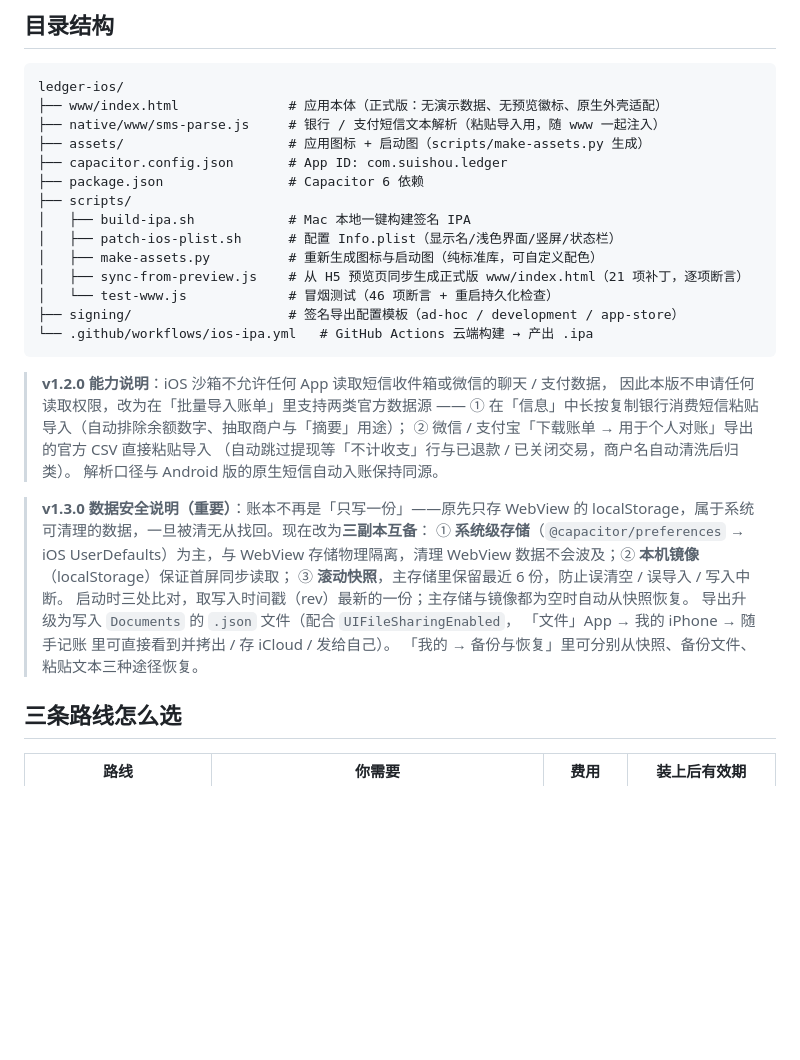
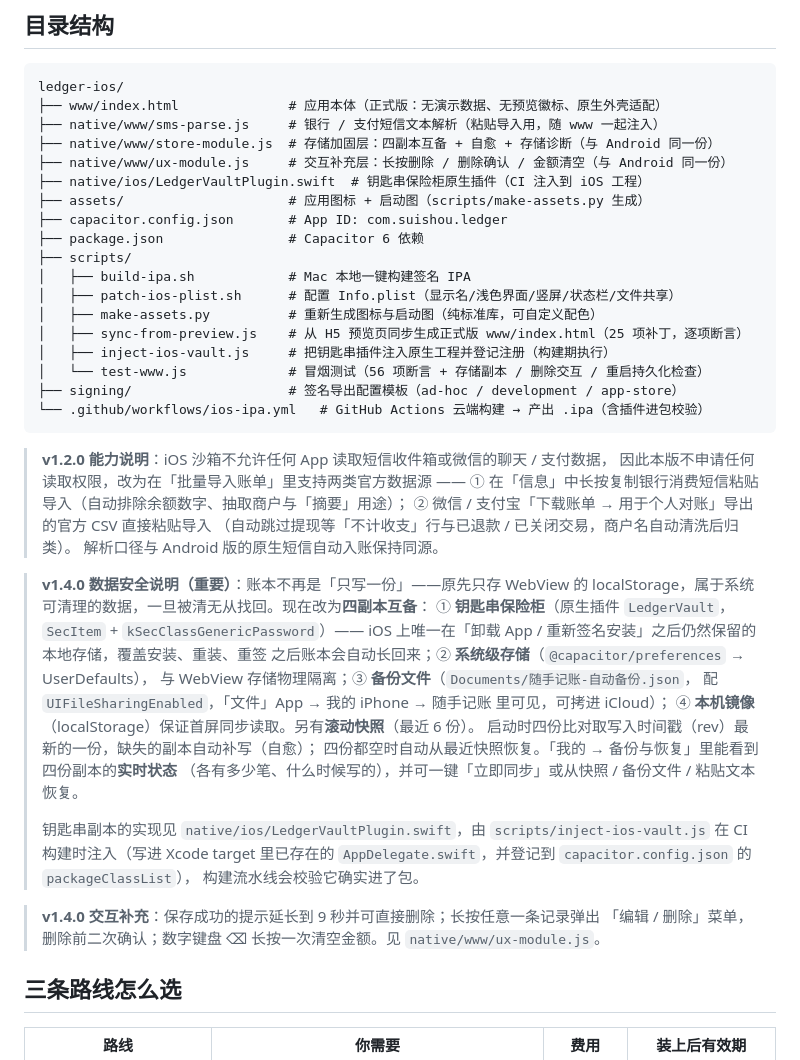
Before and after one commit to chenzeyu518/suishou-ledger-ios, a Markdown page: README.md, the part around the change. Drawn GitHub-style; blank space fills up the shorter version.

Commit message:
v1.4.0：新增钥匙串保险柜（抗卸载重装）四副本互备 + 存储诊断 + 长按删除/删除确认交互

````diff
--- a/README.md
+++ b/README.md
@@ -33,17 +33,21 @@ CapacitorHaptics / Cordova 框架与图标、启动图齐全，包内 `public/in
 ledger-ios/
 ├── www/index.html              # 应用本体（正式版：无演示数据、无预览徽标、原生外壳适配）
 ├── native/www/sms-parse.js     # 银行 / 支付短信文本解析（粘贴导入用，随 www 一起注入）
+├── native/www/store-module.js  # 存储加固层：四副本互备 + 自愈 + 存储诊断（与 Android 同一份）
+├── native/www/ux-module.js     # 交互补充层：长按删除 / 删除确认 / 金额清空（与 Android 同一份）
+├── native/ios/LedgerVaultPlugin.swift  # 钥匙串保险柜原生插件（CI 注入到 iOS 工程）
 ├── assets/                     # 应用图标 + 启动图（scripts/make-assets.py 生成）
 ├── capacitor.config.json       # App ID: com.suishou.ledger
 ├── package.json                # Capacitor 6 依赖
 ├── scripts/
 │   ├── build-ipa.sh            # Mac 本地一键构建签名 IPA
-│   ├── patch-ios-plist.sh      # 配置 Info.plist（显示名/浅色界面/竖屏/状态栏）
+│   ├── patch-ios-plist.sh      # 配置 Info.plist（显示名/浅色界面/竖屏/状态栏/文件共享）
 │   ├── make-assets.py          # 重新生成图标与启动图（纯标准库，可自定义配色）
-│   ├── sync-from-preview.js    # 从 H5 预览页同步生成正式版 www/index.html（21 项补丁，逐项断言）
-│   └── test-www.js             # 冒烟测试（46 项断言 + 重启持久化检查）
+│   ├── sync-from-preview.js    # 从 H5 预览页同步生成正式版 www/index.html（25 项补丁，逐项断言）
+│   ├── inject-ios-vault.js     # 把钥匙串插件注入原生工程并登记注册（构建期执行）
+│   └── test-www.js             # 冒烟测试（56 项断言 + 存储副本 / 删除交互 / 重启持久化检查）
 ├── signing/                    # 签名导出配置模板（ad-hoc / development / app-store）
-└── .github/workflows/ios-ipa.yml   # GitHub Actions 云端构建 → 产出 .ipa
+└── .github/workflows/ios-ipa.yml   # GitHub Actions 云端构建 → 产出 .ipa（含插件进包校验）
 ```
 
 > **v1.2.0 能力说明**：iOS 沙箱不允许任何 App 读取短信收件箱或微信的聊天 / 支付数据，
@@ -53,15 +57,25 @@ ledger-ios/
 > （自动跳过提现等「不计收支」行与已退款 / 已关闭交易，商户名自动清洗后归类）。
 > 解析口径与 Android 版的原生短信自动入账保持同源。
 
-> **v1.3.0 数据安全说明（重要）**：账本不再是「只写一份」——原先只存 WebView 的
-> localStorage，属于系统可清理的数据，一旦被清无从找回。现在改为**三副本互备**：
-> ① **系统级存储**（`@capacitor/preferences` → iOS UserDefaults）为主，与 WebView
-> 存储物理隔离，清理 WebView 数据不会波及；② **本机镜像**（localStorage）保证首屏同步读取；
-> ③ **滚动快照**，主存储里保留最近 6 份，防止误清空 / 误导入 / 写入中断。
-> 启动时三处比对，取写入时间戳（rev）最新的一份；主存储与镜像都为空时自动从快照恢复。
-> 导出升级为写入 `Documents` 的 `.json` 文件（配合 `UIFileSharingEnabled`，
-> 「文件」App → 我的 iPhone → 随手记账 里可直接看到并拷出 / 存 iCloud / 发给自己）。
-> 「我的 → 备份与恢复」里可分别从快照、备份文件、粘贴文本三种途径恢复。
+> **v1.4.0 数据安全说明（重要）**：账本不再是「只写一份」——原先只存 WebView 的
+> localStorage，属于系统可清理的数据，一旦被清无从找回。现在改为**四副本互备**：
+> ① **钥匙串保险柜**（原生插件 `LedgerVault`，`SecItem` + `kSecClassGenericPassword`）——
+> iOS 上唯一在「卸载 App / 重新签名安装」之后仍然保留的本地存储，覆盖安装、重装、重签
+> 之后账本会自动长回来；② **系统级存储**（`@capacitor/preferences` → UserDefaults），
+> 与 WebView 存储物理隔离；③ **备份文件**（`Documents/随手记账-自动备份.json`，
+> 配 `UIFileSharingEnabled`，「文件」App → 我的 iPhone → 随手记账 里可见，可拷进 iCloud）；
+> ④ **本机镜像**（localStorage）保证首屏同步读取。另有**滚动快照**（最近 6 份）。
+> 启动时四份比对取写入时间戳（rev）最新的一份，缺失的副本自动补写（自愈）；
+> 四份都空时自动从最近快照恢复。「我的 → 备份与恢复」里能看到四份副本的**实时状态**
+> （各有多少笔、什么时候写的），并可一键「立即同步」或从快照 / 备份文件 / 粘贴文本恢复。
+>
+> 钥匙串副本的实现见 `native/ios/LedgerVaultPlugin.swift`，由
+> `scripts/inject-ios-vault.js` 在 CI 构建时注入（写进 Xcode target 里已存在的
+> `AppDelegate.swift`，并登记到 `capacitor.config.json` 的 `packageClassList`），
+> 构建流水线会校验它确实进了包。
+
+> **v1.4.0 交互补充**：保存成功的提示延长到 9 秒并可直接删除；长按任意一条记录弹出
+> 「编辑 / 删除」菜单，删除前二次确认；数字键盘 ⌫ 长按一次清空金额。见 `native/www/ux-module.js`。
 
 ## 三条路线怎么选
 
````
